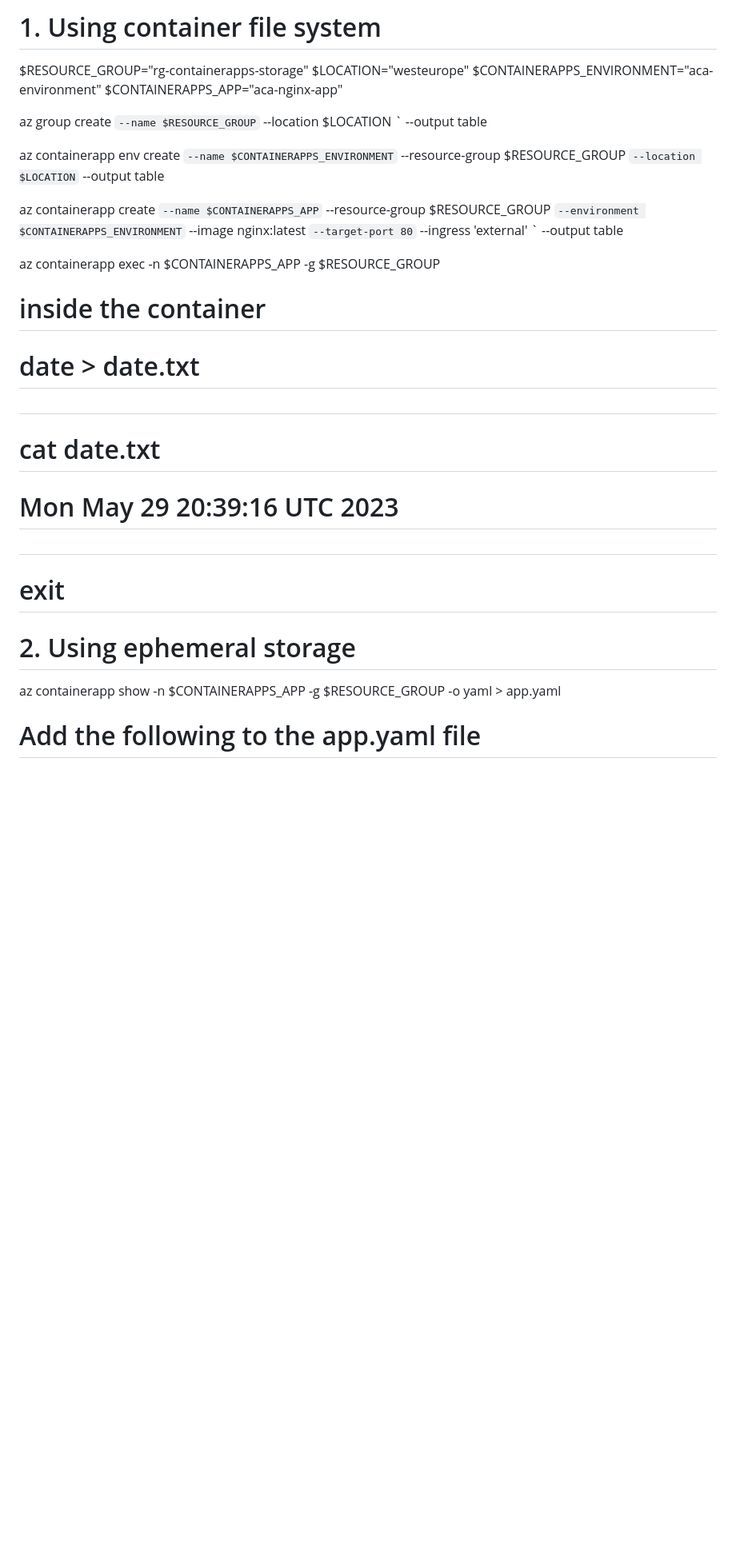
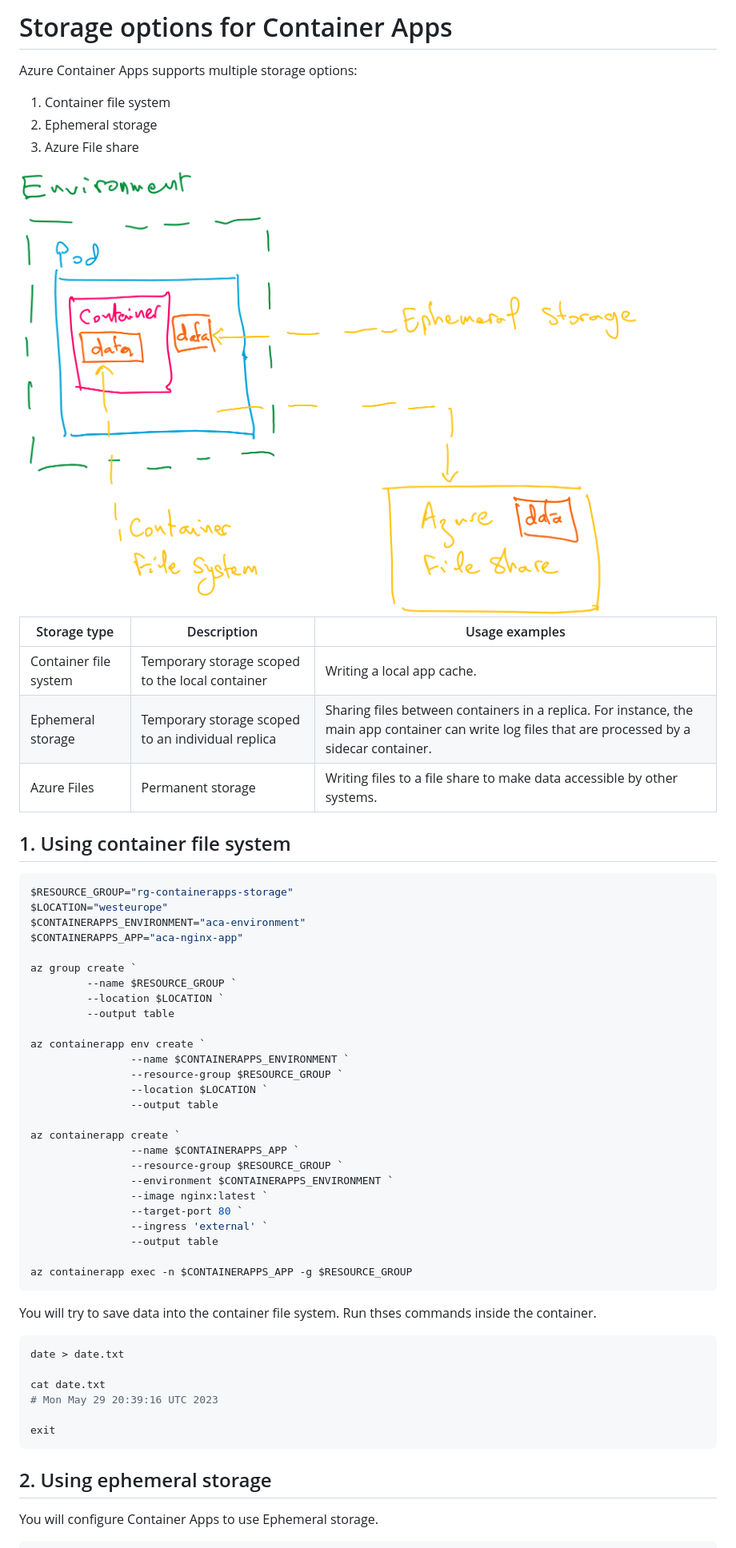
Before and after one commit to HoussemDellai/aca-course, a Markdown page: 12_aca_storage/Readme.md, the part around the change printed below. Shown: that part at 80% size. GitHub-like rendering; pictures changed too: 12_aca_storage/images/architecture.png (added); blank space fills up the shorter version.

````diff
--- a/12_aca_storage/Readme.md
+++ b/12_aca_storage/Readme.md
@@ -1,5 +1,22 @@
-# 1. Using container file system
+# Storage options for Container Apps
 
+Azure Container Apps supports multiple storage options:
+1. Container file system
+2. Ephemeral storage
+3. Azure File share
+
+<img src="images/architecture.png">
+
+|Storage type| Description|Usage examples|
+|------------|------------|--------------|
+|Container file system|Temporary storage scoped to the local container|Writing a local app cache.|
+|Ephemeral storage|Temporary storage scoped to an individual replica|Sharing files between containers in a replica. For instance, the main app container can write log files that are processed by a sidecar container.|
+|Azure Files|Permanent storage|Writing files to a file share to make data accessible by other systems.|
+
+
+## 1. Using container file system
+
+```powershell
 $RESOURCE_GROUP="rg-containerapps-storage"
 $LOCATION="westeurope"
 $CONTAINERAPPS_ENVIRONMENT="aca-environment"
@@ -26,18 +43,20 @@ az containerapp create `
                 --output table
 
 az containerapp exec -n $CONTAINERAPPS_APP -g $RESOURCE_GROUP
+```
 
-# inside the container
-# date > date.txt
-#
-# cat date.txt
+You will try to save data into the container file system. Run thses commands inside the container.
+
+```powershell
+date > date.txt
+
+cat date.txt
 # Mon May 29 20:39:16 UTC 2023
-#
-# exit
 
-# 2. Using ephemeral storage
+exit
+```
 
-az containerapp show -n $CONTAINERAPPS_APP -g $RESOURCE_GROUP -o yaml > app.yaml
+## 2. Using ephemeral storage
 
-# Add the following to the app.yaml file
+You will configure Container Apps to use Ephemeral storage.
 
````
Also changed, not shown: other parts of 12_aca_storage/Readme.md (+78 -30 lines), 12_aca_storage/images/file-share-data.png (added), 12_aca_storage/images/mount-file-share.png (added), 3 other files.
